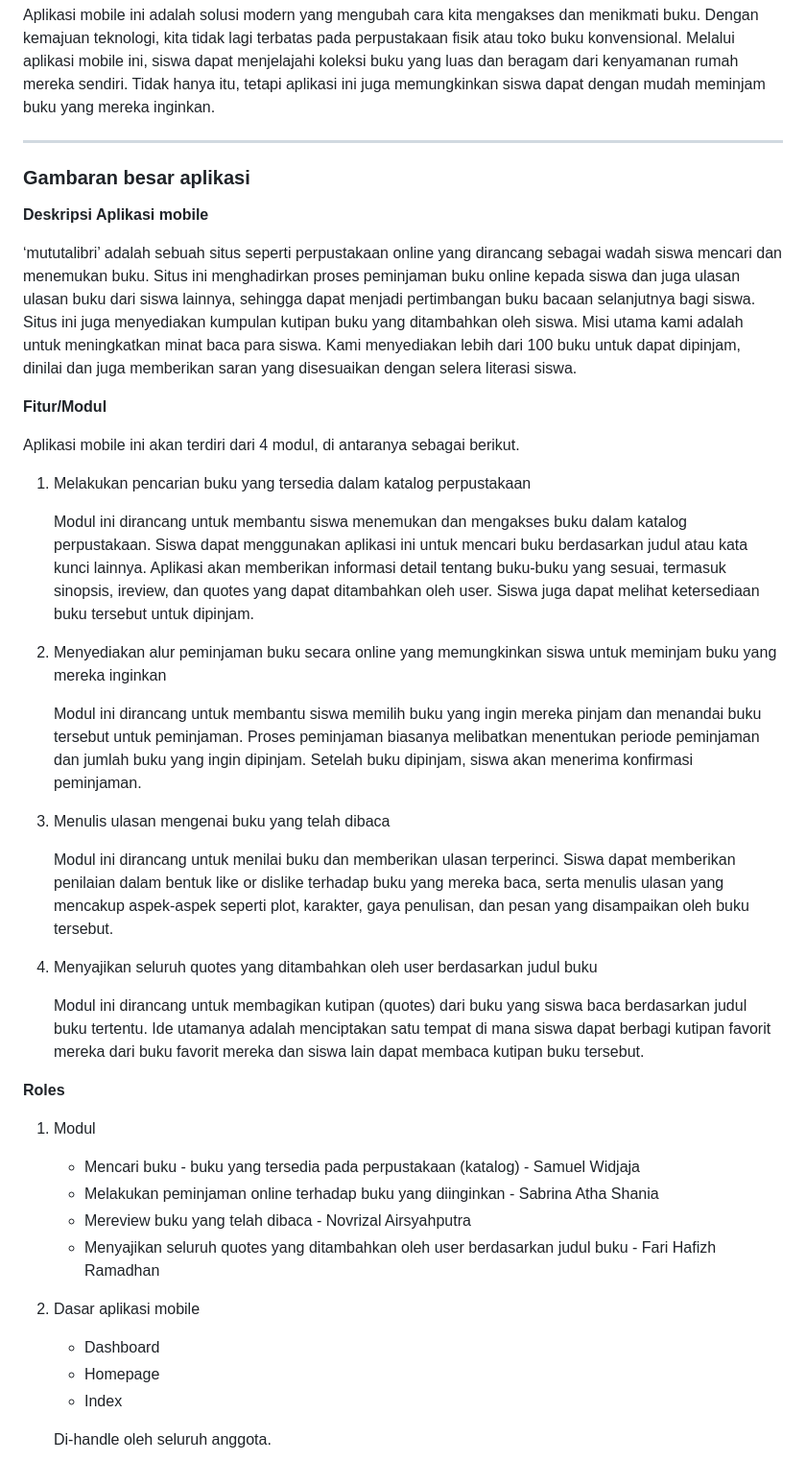
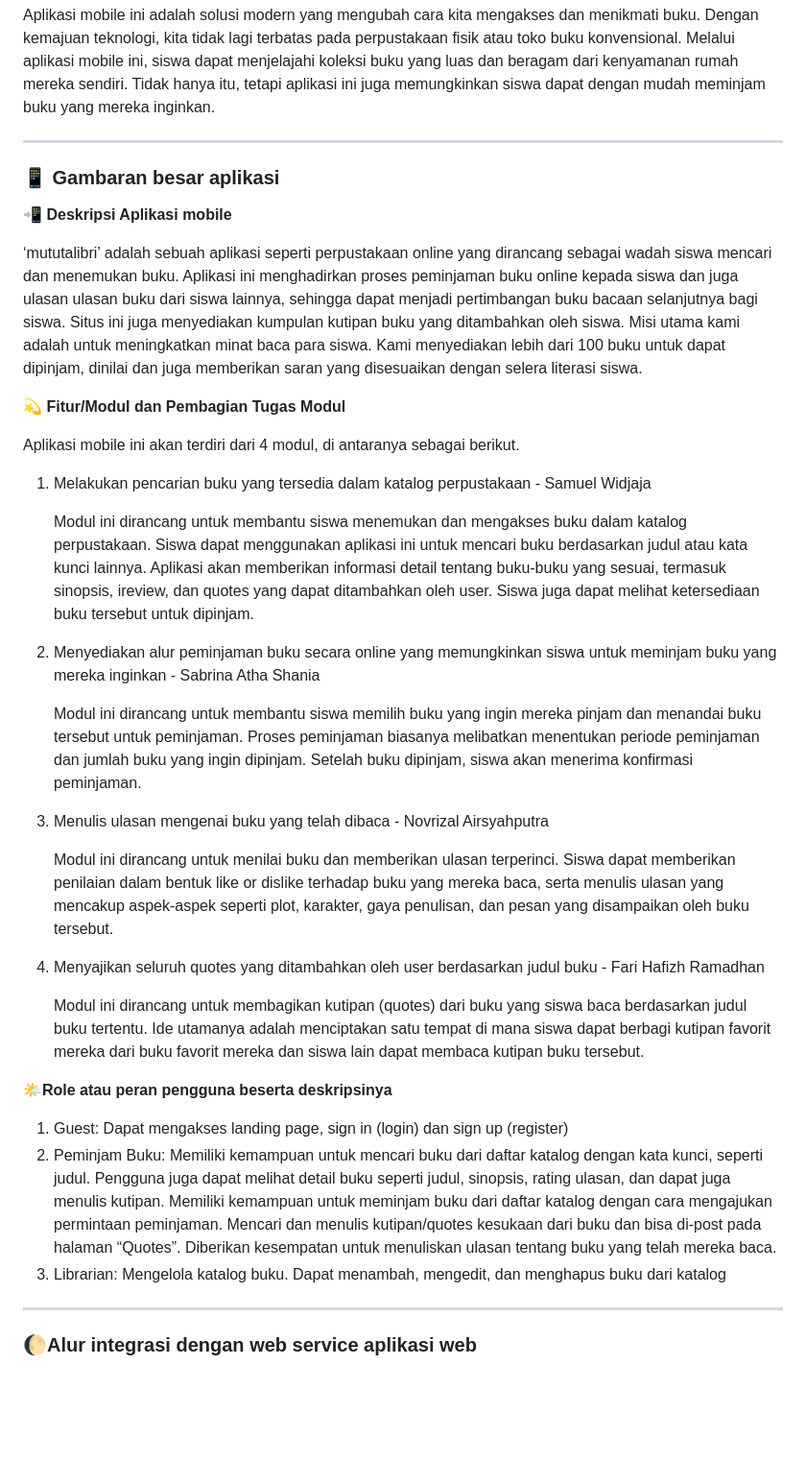
Before and after one commit to mutualibri/mutualibri, a Markdown page: README.md, the part around one of its changes. Shown at 96% size. Drawn GitHub-style; blank space fills up the shorter version.

```diff
--- a/README.md
+++ b/README.md
@@ -35,43 +35,39 @@ Solusi untuk berbagai masalah ini mungkin termasuk perbaikan sistem manajemen pe
 
 ---
 
-### Gambaran besar aplikasi
 
-**Deskripsi Aplikasi mobile**
+### 📱 Gambaran besar aplikasi
 
-‘mututalibri’ adalah sebuah situs seperti perpustakaan online yang dirancang sebagai wadah siswa mencari dan menemukan buku. Situs ini menghadirkan proses peminjaman buku online kepada siswa dan juga ulasan ulasan buku dari siswa lainnya, sehingga dapat menjadi pertimbangan buku bacaan selanjutnya bagi siswa. Situs ini juga menyediakan kumpulan kutipan buku yang ditambahkan oleh siswa. Misi utama kami adalah untuk meningkatkan minat baca para siswa. Kami menyediakan lebih dari 100 buku untuk dapat dipinjam, dinilai dan juga memberikan saran yang disesuaikan dengan selera literasi siswa.
+**📲 Deskripsi Aplikasi mobile**
 
-**Fitur/Modul**
+‘mututalibri’ adalah sebuah aplikasi seperti perpustakaan online yang dirancang sebagai wadah siswa mencari dan menemukan buku. Aplikasi ini menghadirkan proses peminjaman buku online kepada siswa dan juga ulasan ulasan buku dari siswa lainnya, sehingga dapat menjadi pertimbangan buku bacaan selanjutnya bagi siswa. Situs ini juga menyediakan kumpulan kutipan buku yang ditambahkan oleh siswa. Misi utama kami adalah untuk meningkatkan minat baca para siswa. Kami menyediakan lebih dari 100 buku untuk dapat dipinjam, dinilai dan juga memberikan saran yang disesuaikan dengan selera literasi siswa.
+
+**💫 Fitur/Modul dan Pembagian Tugas Modul**
 
 Aplikasi mobile ini akan terdiri dari 4 modul, di antaranya sebagai berikut.
-1. Melakukan pencarian buku yang tersedia dalam katalog perpustakaan
+1. Melakukan pencarian buku yang tersedia dalam katalog perpustakaan - Samuel Widjaja
 
     Modul ini dirancang untuk membantu siswa menemukan dan mengakses buku dalam katalog perpustakaan. Siswa dapat menggunakan aplikasi ini untuk mencari buku berdasarkan judul atau kata kunci lainnya. Aplikasi akan memberikan informasi detail tentang buku-buku yang sesuai, termasuk sinopsis, ireview, dan quotes yang dapat ditambahkan oleh user. Siswa juga dapat melihat ketersediaan buku tersebut untuk dipinjam.
 
-2. Menyediakan alur peminjaman buku secara online yang memungkinkan siswa untuk meminjam buku yang mereka inginkan
+2. Menyediakan alur peminjaman buku secara online yang memungkinkan siswa untuk meminjam buku yang mereka inginkan - Sabrina Atha Shania
 
     Modul ini dirancang untuk membantu siswa memilih buku yang ingin mereka pinjam dan menandai buku tersebut untuk peminjaman. Proses peminjaman biasanya melibatkan menentukan periode peminjaman dan jumlah buku yang ingin dipinjam. Setelah buku dipinjam, siswa akan menerima konfirmasi peminjaman.
 
-3. Menulis ulasan mengenai buku yang telah dibaca
+3. Menulis ulasan mengenai buku yang telah dibaca - Novrizal Airsyahputra
 
     Modul ini dirancang untuk menilai buku dan memberikan ulasan terperinci. Siswa dapat memberikan penilaian dalam bentuk like or dislike terhadap buku yang mereka baca, serta menulis ulasan yang mencakup aspek-aspek seperti plot, karakter, gaya penulisan, dan pesan yang disampaikan oleh buku tersebut.
 
-4. Menyajikan seluruh quotes yang ditambahkan oleh user berdasarkan judul buku
+4. Menyajikan seluruh quotes yang ditambahkan oleh user berdasarkan judul buku - Fari Hafizh Ramadhan
 
     Modul ini dirancang untuk membagikan kutipan (quotes) dari buku yang siswa baca berdasarkan judul buku tertentu. Ide utamanya adalah menciptakan satu tempat di mana siswa dapat berbagi kutipan favorit mereka dari buku favorit mereka dan siswa lain dapat membaca kutipan buku tersebut.
 
-**Roles**
+**🌤️Role atau peran pengguna beserta deskripsinya**
 
-1. Modul
-    * Mencari buku - buku yang tersedia pada perpustakaan (katalog) - Samuel Widjaja
-    * Melakukan peminjaman online terhadap buku yang diinginkan - Sabrina Atha Shania
-    * Mereview buku yang telah dibaca - Novrizal Airsyahputra
-    * Menyajikan seluruh quotes yang ditambahkan oleh user berdasarkan judul buku - Fari Hafizh Ramadhan
+1. Guest: Dapat mengakses landing page, sign in (login) dan sign up (register)
+2. Peminjam Buku: Memiliki kemampuan untuk mencari buku dari daftar katalog dengan kata kunci, seperti judul. Pengguna juga dapat melihat detail buku seperti judul, sinopsis, rating ulasan, dan dapat juga menulis kutipan. Memiliki kemampuan untuk meminjam buku dari daftar katalog dengan cara mengajukan permintaan peminjaman. Mencari dan menulis kutipan/quotes kesukaan dari buku dan bisa di-post pada halaman “Quotes”. Diberikan kesempatan untuk menuliskan ulasan tentang buku yang telah mereka baca.
+3. Librarian: Mengelola katalog buku. Dapat menambah, mengedit, dan menghapus buku dari katalog
 
-2. Dasar aplikasi mobile
-    * Dashboard
-    * Homepage
-    * Index
+---
 
-    Di-handle oleh seluruh anggota.
+### 🌔Alur integrasi dengan web service aplikasi web
 
```
Also changed, not shown: other parts of README.md (+10 -15 lines).
